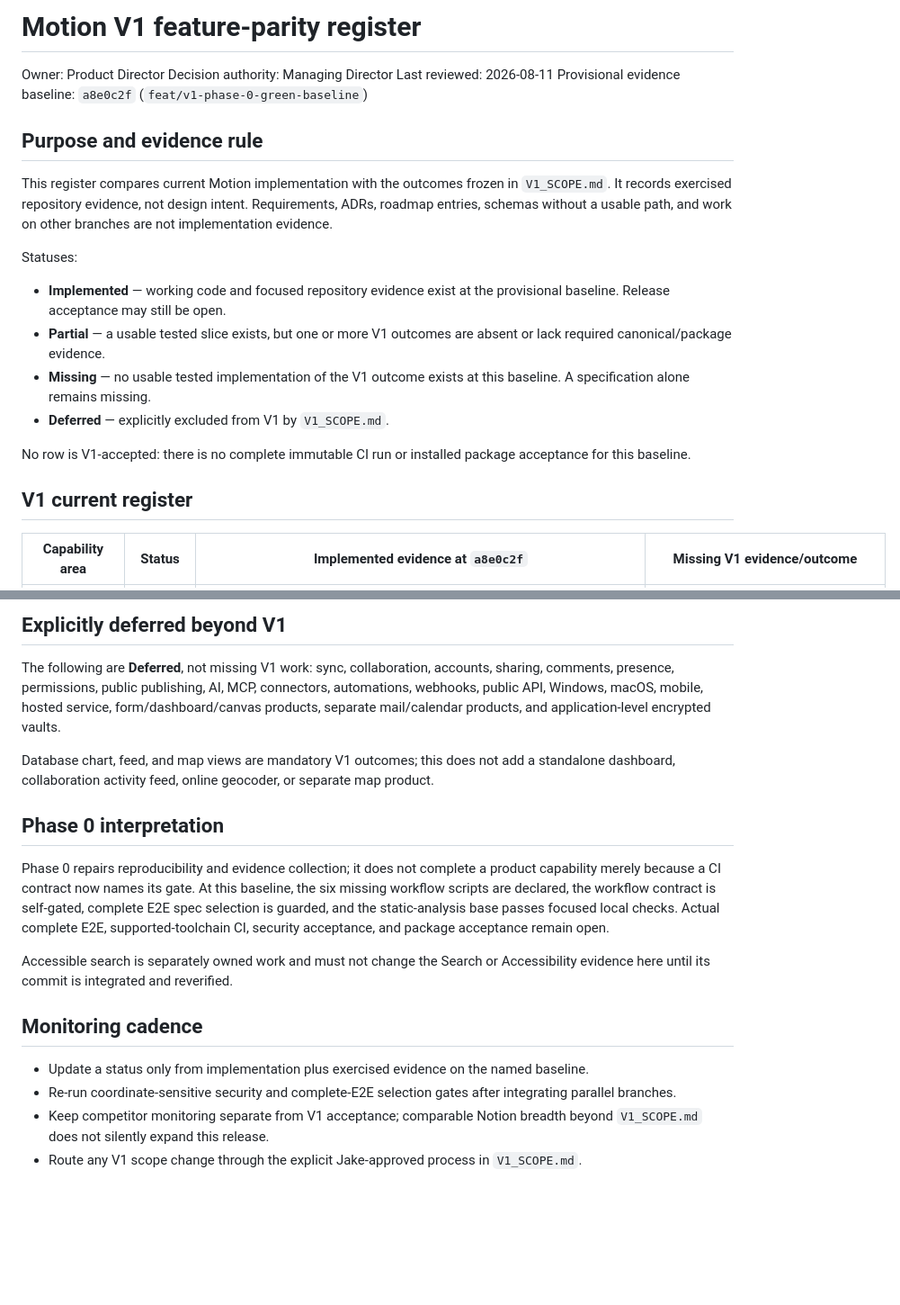
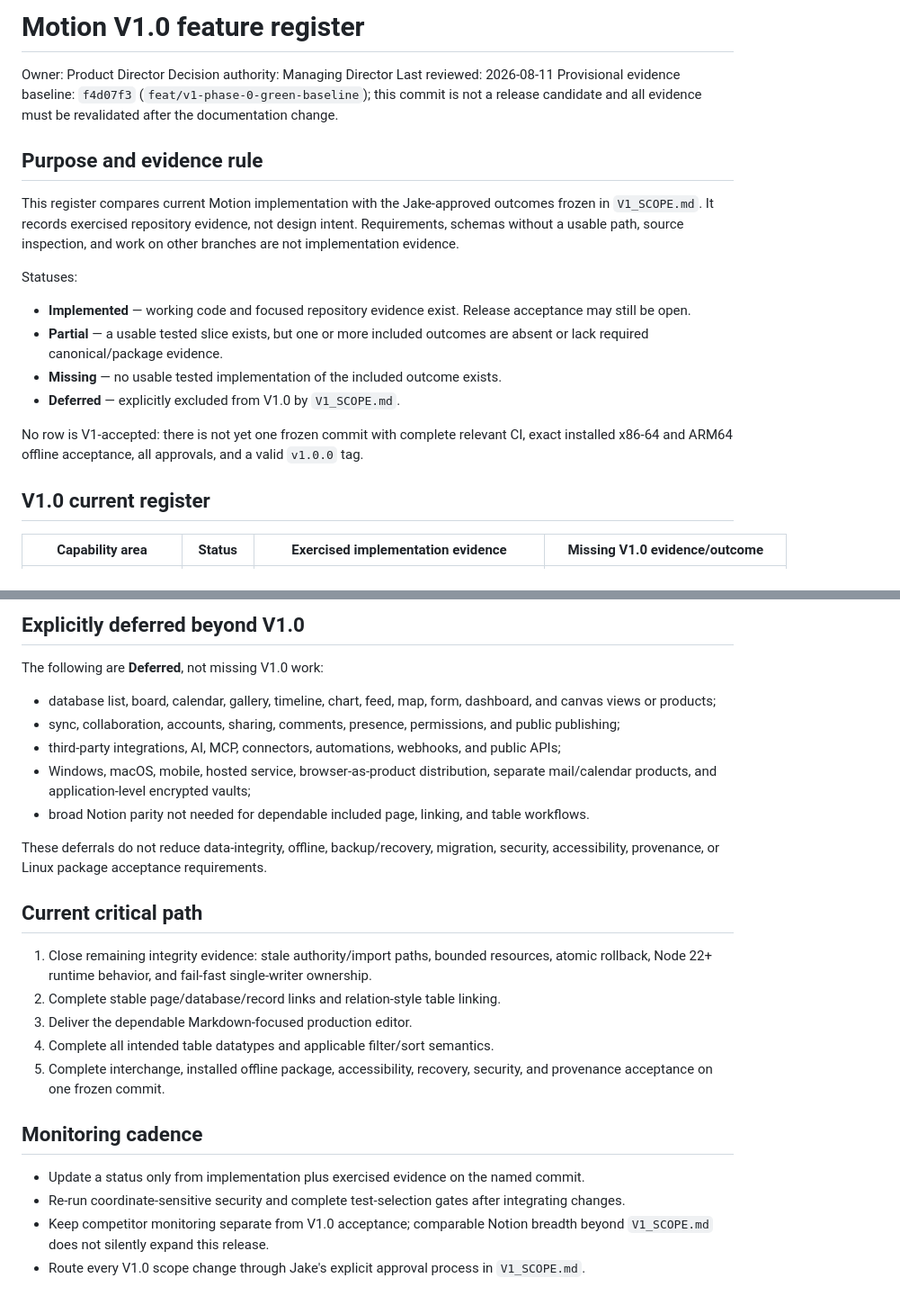
Before and after one commit to JimBarnesly/Motion, a Markdown page: docs/FEATURE_PARITY.md, 2 parts joined by grey strips. Shown at 90% size. GitHub-like rendering; blank space fills up the shorter version.

Commit message:
[verified] docs: narrow Motion V1.0 scope

```diff
--- a/docs/FEATURE_PARITY.md
+++ b/docs/FEATURE_PARITY.md
@@ -1,31 +1,33 @@
-# Motion V1 feature-parity register
+# Motion V1.0 feature register
 
 Owner: Product Director
 Decision authority: Managing Director
 Last reviewed: 2026-08-11
-Provisional evidence baseline: `a8e0c2f` (`feat/v1-phase-0-green-baseline`)
+Provisional evidence baseline: `f4d07f3` (`feat/v1-phase-0-green-baseline`); this
+commit is not a release candidate and all evidence must be revalidated after the
+documentation change.
 
 ## Purpose and evidence rule
 
-This register compares current Motion implementation with the outcomes frozen in
-`V1_SCOPE.md`. It records exercised repository evidence, not design intent.
-Requirements, ADRs, roadmap entries, schemas without a usable path, and work on
-other branches are not implementation evidence.
+This register compares current Motion implementation with the Jake-approved
+outcomes frozen in `V1_SCOPE.md`. It records exercised repository evidence, not
+design intent. Requirements, schemas without a usable path, source inspection,
+and work on other branches are not implementation evidence.
 
 Statuses:
 
-- **Implemented** — working code and focused repository evidence exist at the
-  provisional baseline. Release acceptance may still be open.
-- **Partial** — a usable tested slice exists, but one or more V1 outcomes are
+- **Implemented** — working code and focused repository evidence exist. Release
+  acceptance may still be open.
+- **Partial** — a usable tested slice exists, but one or more included outcomes are
   absent or lack required canonical/package evidence.
-- **Missing** — no usable tested implementation of the V1 outcome exists at this
-  baseline. A specification alone remains missing.
-- **Deferred** — explicitly excluded from V1 by `V1_SCOPE.md`.
+- **Missing** — no usable tested implementation of the included outcome exists.
+- **Deferred** — explicitly excluded from V1.0 by `V1_SCOPE.md`.
 
-No row is V1-accepted: there is no complete immutable CI run or installed
-package acceptance for this baseline.
+No row is V1-accepted: there is not yet one frozen commit with complete relevant
+CI, exact installed x86-64 and ARM64 offline acceptance, all approvals, and a
+valid `v1.0.0` tag.
 
-## V1 current register
+## V1.0 current register
 
-| Capability area | Status | Implemented evidence at `a8e0c2f` | Missing V1 evidence/outcome |
+| Capability area | Status | Exercised implementation evidence | Missing V1.0 evidence/outcome |
 | --- | --- | --- | --- |
@@ -57,35 +49,40 @@ package acceptance for this baseline.
 
-## Explicitly deferred beyond V1
+## Explicitly deferred beyond V1.0
 
-The following are **Deferred**, not missing V1 work: sync, collaboration,
-accounts, sharing, comments, presence, permissions, public publishing, AI, MCP,
-connectors, automations, webhooks, public API, Windows, macOS, mobile, hosted
-service, form/dashboard/canvas products, separate mail/calendar products,
-and application-level encrypted vaults.
+The following are **Deferred**, not missing V1.0 work:
 
-Database chart, feed, and map views are mandatory V1 outcomes; this does not add
-a standalone dashboard, collaboration activity feed, online geocoder, or separate
-map product.
+- database list, board, calendar, gallery, timeline, chart, feed, map, form,
+  dashboard, and canvas views or products;
+- sync, collaboration, accounts, sharing, comments, presence, permissions, and
+  public publishing;
+- third-party integrations, AI, MCP, connectors, automations, webhooks, and public
+  APIs;
+- Windows, macOS, mobile, hosted service, browser-as-product distribution,
+  separate mail/calendar products, and application-level encrypted vaults;
+- broad Notion parity not needed for dependable included page, linking, and table
+  workflows.
 
-## Phase 0 interpretation
+These deferrals do not reduce data-integrity, offline, backup/recovery, migration,
+security, accessibility, provenance, or Linux package acceptance requirements.
 
-Phase 0 repairs reproducibility and evidence collection; it does not complete a
-product capability merely because a CI contract now names its gate. At this
-baseline, the six missing workflow scripts are declared, the workflow contract
-is self-gated, complete E2E spec selection is guarded, and the static-analysis
-base passes focused local checks. Actual complete E2E, supported-toolchain CI,
-security acceptance, and package acceptance remain open.
+## Current critical path
 
-Accessible search is separately owned work and must not change the Search or
-Accessibility evidence here until its commit is integrated and reverified.
+1. Close remaining integrity evidence: stale authority/import paths, bounded
+   resources, atomic rollback, Node 22+ runtime behavior, and fail-fast
+   single-writer ownership.
+2. Complete stable page/database/record links and relation-style table linking.
+3. Deliver the dependable Markdown-focused production editor.
+4. Complete all intended table datatypes and applicable filter/sort semantics.
+5. Complete interchange, installed offline package, accessibility, recovery,
+   security, and provenance acceptance on one frozen commit.
 
 ## Monitoring cadence
 
 - Update a status only from implementation plus exercised evidence on the named
-  baseline.
-- Re-run coordinate-sensitive security and complete-E2E selection gates after
-  integrating parallel branches.
-- Keep competitor monitoring separate from V1 acceptance; comparable Notion
+  commit.
+- Re-run coordinate-sensitive security and complete test-selection gates after
+  integrating changes.
+- Keep competitor monitoring separate from V1.0 acceptance; comparable Notion
   breadth beyond `V1_SCOPE.md` does not silently expand this release.
-- Route any V1 scope change through the explicit Jake-approved process in
+- Route every V1.0 scope change through Jake's explicit approval process in
   `V1_SCOPE.md`.
```
Also changed, not shown: other parts of docs/FEATURE_PARITY.md (+15 -25 lines), docs/NOTION_PARITY_EXECUTION_PLAN.md (+122 -105 lines), docs/V1_SCOPE.md (+66 -59 lines).
